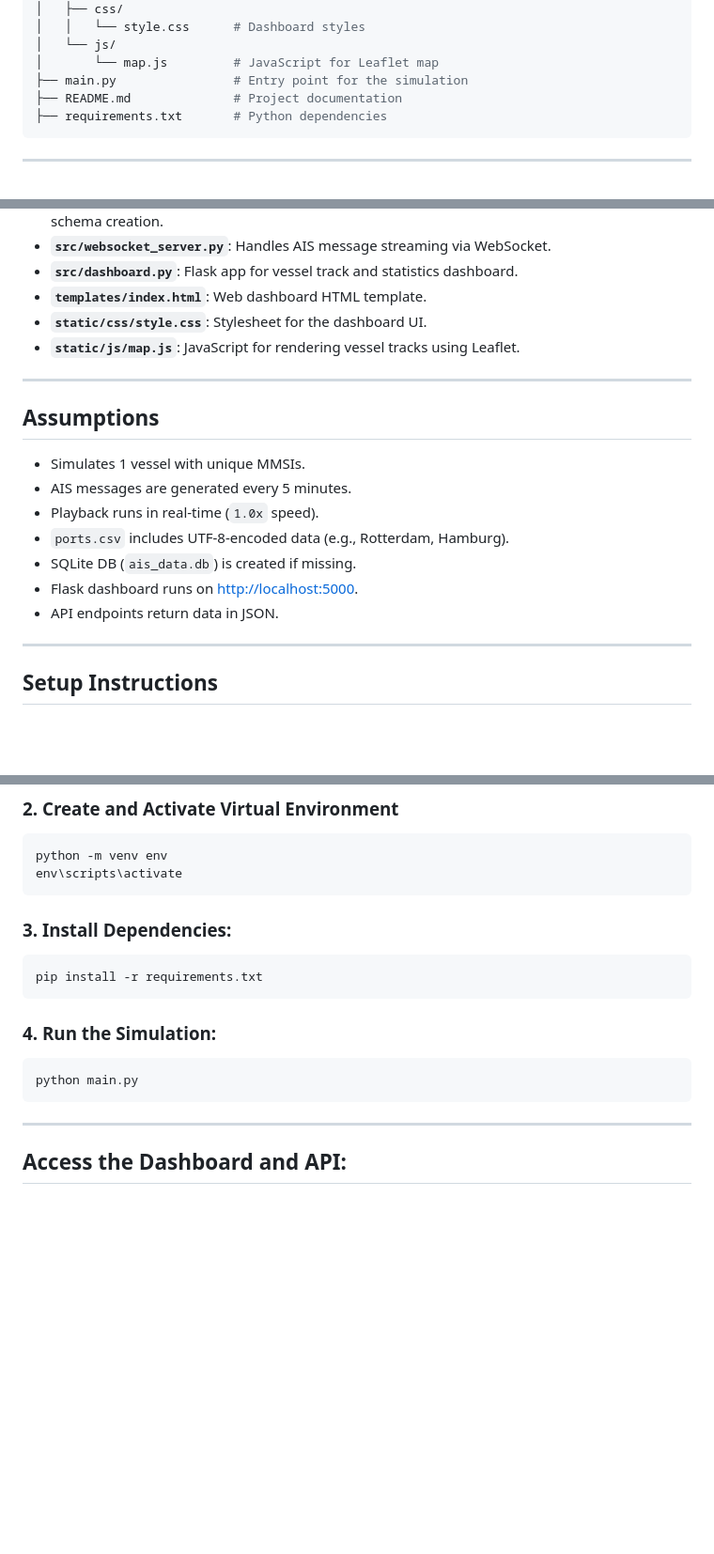
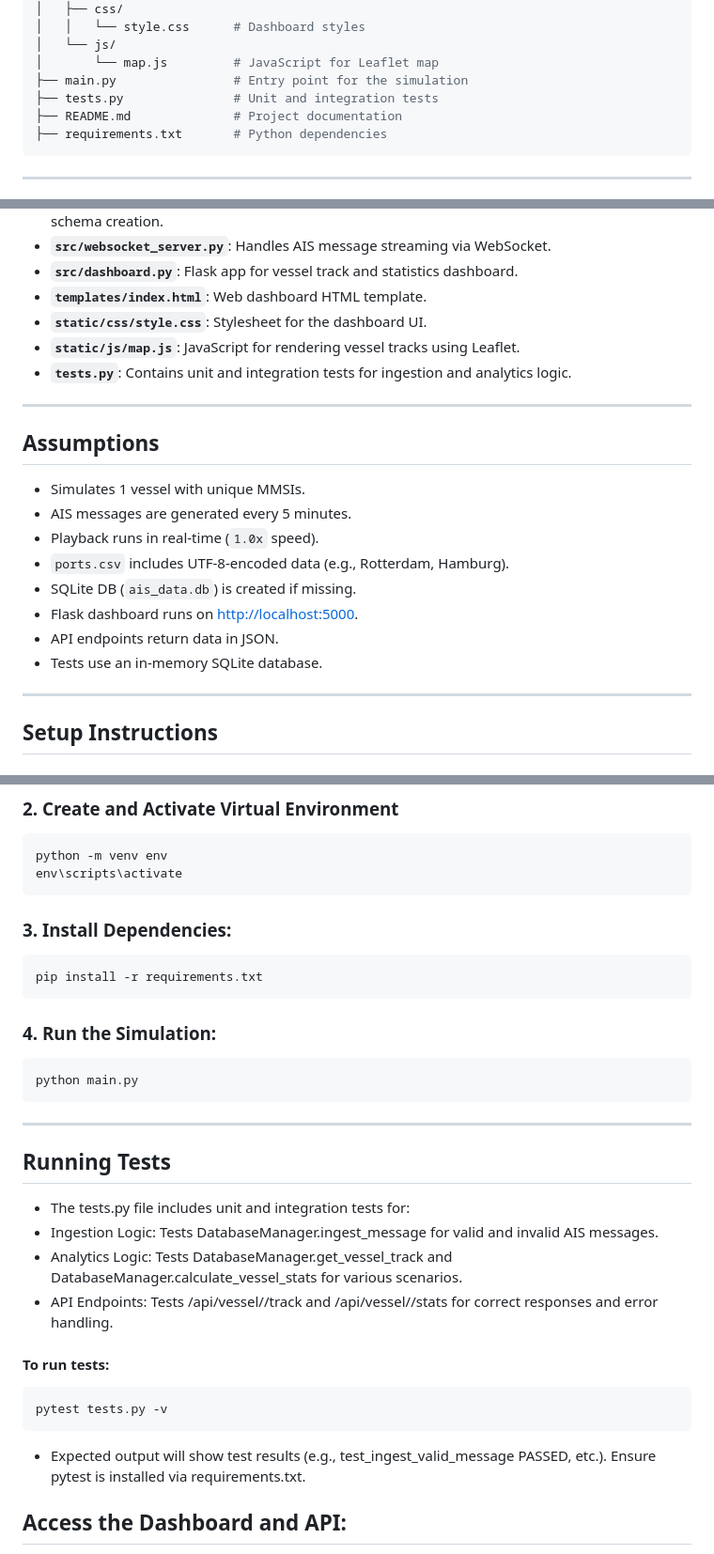
Before and after one commit to DeepAKsajEEv/Maritime-Vessel-Route-Simulation, a Markdown page: README.md, 3 parts joined by grey strips. Shown at 94% size. Drawn GitHub-style; blank space fills up the shorter version.

````diff
--- a/README.md
+++ b/README.md
@@ -27,6 +27,7 @@ ais_simulation/
 │   └── js/
 │       └── map.js         # JavaScript for Leaflet map
 ├── main.py                # Entry point for the simulation
+├── tests.py               # Unit and integration tests
 ├── README.md              # Project documentation
 ├── requirements.txt       # Python dependencies
 ```
@@ -44,6 +45,7 @@ ais_simulation/
 - **`templates/index.html`**: Web dashboard HTML template.
 - **`static/css/style.css`**: Stylesheet for the dashboard UI.
 - **`static/js/map.js`**: JavaScript for rendering vessel tracks using Leaflet.
+- **`tests.py`**: Contains unit and integration tests for ingestion and analytics logic.
 
 ---
 
@@ -56,6 +58,7 @@ ais_simulation/
 - SQLite DB (`ais_data.db`) is created if missing.
 - Flask dashboard runs on [http://localhost:5000](http://localhost:5000).
 - API endpoints return data in JSON.
+- Tests use an in-memory SQLite database.
 
 ---
 
@@ -73,11 +76,11 @@ python -m venv env
 env\scripts\activate
 ```
 
-
 ### 3. Install Dependencies:
 ```bash
 pip install -r requirements.txt
 ```
+
 
 ### 4. Run the Simulation:
 ```bash
@@ -85,7 +88,18 @@ python main.py
 ```
 
 ---
+## Running Tests
 
+- The tests.py file includes unit and integration tests for:
+- Ingestion Logic: Tests DatabaseManager.ingest_message for valid and invalid AIS messages.
+- Analytics Logic: Tests DatabaseManager.get_vessel_track and DatabaseManager.calculate_vessel_stats for various scenarios.
+- API Endpoints: Tests /api/vessel/<mmsi>/track and /api/vessel/<mmsi>/stats for correct responses and error handling.
+
+#### To run tests:
+```bash
+pytest tests.py -v
+```
+- Expected output will show test results (e.g., test_ingest_valid_message PASSED, etc.). Ensure pytest is installed via requirements.txt.
 
 ## Access the Dashboard and API:
 
````
Also changed, not shown: other parts of README.md (+1 -0 lines).
